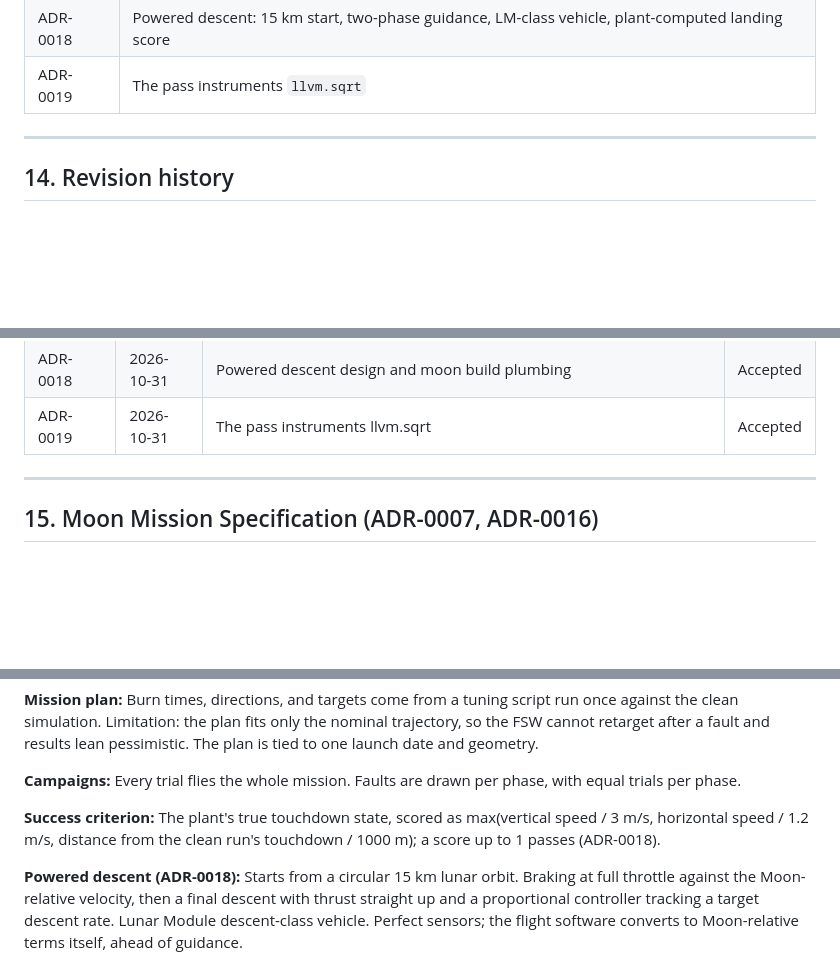
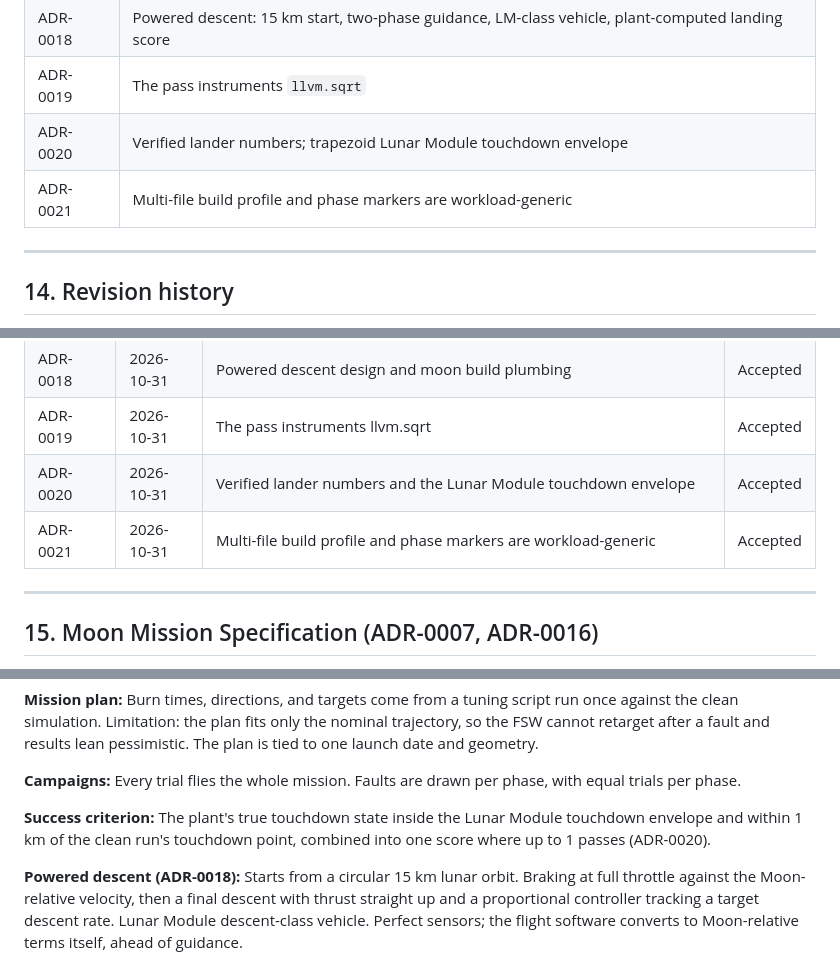
Before and after one commit to fr4nsyz/fly-me-to-the-moon, a Markdown page: docs/architecture.md, 3 parts joined by grey strips. Rendered like a GitHub page; blank space fills up the shorter version.

```diff
--- a/docs/architecture.md
+++ b/docs/architecture.md
@@ -522,6 +522,8 @@ Settled in this revision:
 | ADR-0017 | Moon FSW builds at -O0; TMR and lockstep written in FSW source |
 | ADR-0018 | Powered descent: 15 km start, two-phase guidance, LM-class vehicle, plant-computed landing score |
 | ADR-0019 | The pass instruments `llvm.sqrt` |
+| ADR-0020 | Verified lander numbers; trapezoid Lunar Module touchdown envelope |
+| ADR-0021 | Multi-file build profile and phase markers are workload-generic |
 
 ---
 
@@ -550,6 +552,8 @@ This document is the living spec. The frozen original is [`architecture-v1.md`](
 | ADR-0017 | 2026-10-31 | Moon FSW builds at -O0; task-level TMR and lockstep in FSW source | Accepted |
 | ADR-0018 | 2026-10-31 | Powered descent design and moon build plumbing | Accepted |
 | ADR-0019 | 2026-10-31 | The pass instruments llvm.sqrt | Accepted |
+| ADR-0020 | 2026-10-31 | Verified lander numbers and the Lunar Module touchdown envelope | Accepted |
+| ADR-0021 | 2026-10-31 | Multi-file build profile and phase markers are workload-generic | Accepted |
 
 ---
 
@@ -567,7 +571,7 @@ This document is the living spec. The frozen original is [`architecture-v1.md`](
 
 **Campaigns:** Every trial flies the whole mission. Faults are drawn per phase, with equal trials per phase.
 
-**Success criterion:** The plant's true touchdown state, scored as max(vertical speed / 3 m/s, horizontal speed / 1.2 m/s, distance from the clean run's touchdown / 1000 m); a score up to 1 passes (ADR-0018).
+**Success criterion:** The plant's true touchdown state inside the Lunar Module touchdown envelope and within 1 km of the clean run's touchdown point, combined into one score where up to 1 passes (ADR-0020).
 
 **Powered descent (ADR-0018):** Starts from a circular 15 km lunar orbit. Braking at full throttle against the Moon-relative velocity, then a final descent with thrust straight up and a proportional controller tracking a target descent rate. Lunar Module descent-class vehicle. Perfect sensors; the flight software converts to Moon-relative terms itself, ahead of guidance.
 
```
Also changed, not shown: docs/audit-log.md (+48 -0 lines).
